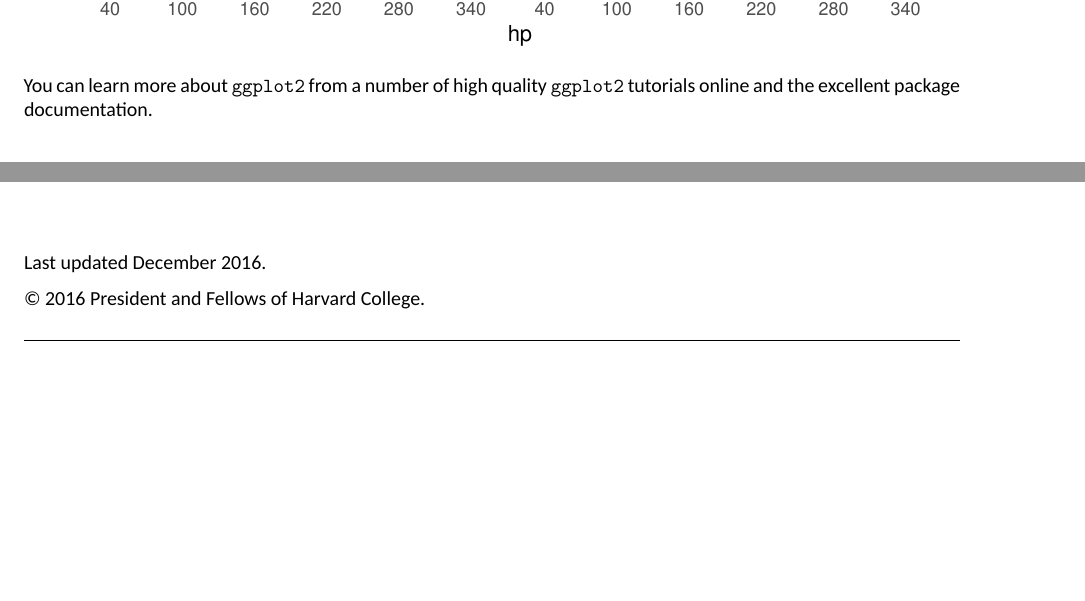
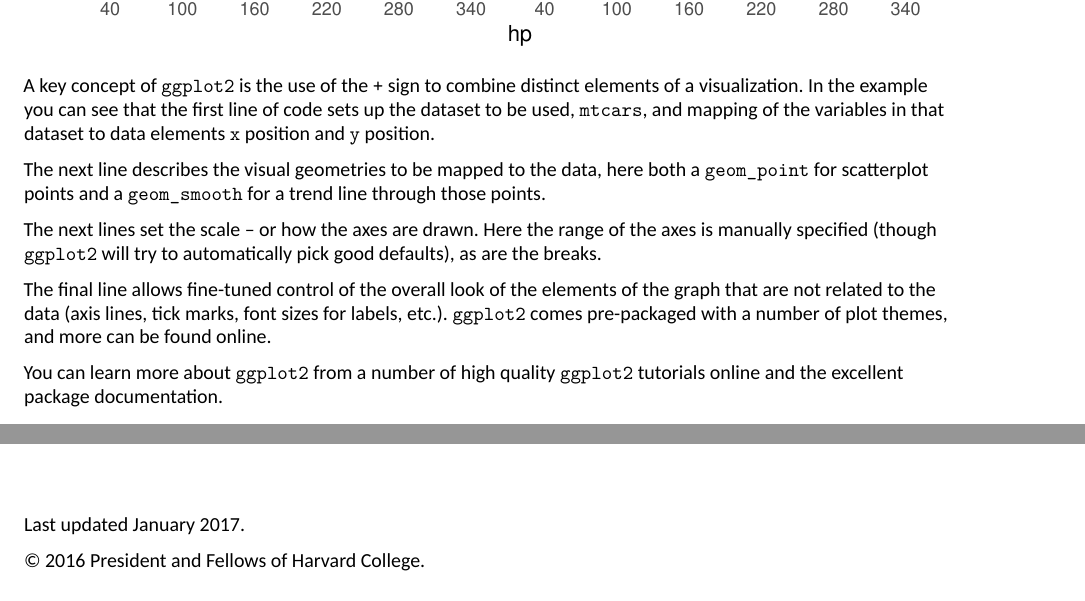
Before and after one commit to OpenSDP/college-going-toolkit-r, an R Markdown document (SDP_R_Glossary.Rmd): two parts of pages 27 and 28 of 28, joined at a grey line, cut so that both start at the same text, the shorter picture padded with empty space. Rendered offline with R 4.5, knitr and Pandoc, then LaTeX, with nearby package versions; code that draws random numbers runs with fixed seeds of ours; some code elsewhere in the file could not run offline; a font, style sheet, LaTeX package, included part or bibliography that could not be used is replaced or left out.

Commit message:
final feedback

````diff
--- a/SDP_R_Glossary.Rmd
+++ b/SDP_R_Glossary.Rmd
@@ -1203,6 +1203,24 @@ ggplot(mtcars, aes(x = hp, y = mpg)) +
 
 ```
 
+A key concept of `ggplot2` is the use of the `+` sign to combine distinct elements
+of a visualization. In the example you can see that the first line of code
+sets up the dataset to be used, `mtcars`, and mapping of the variables in that
+dataset to data elements `x` position and `y` position.
+
+The next line describes the visual geometries to be mapped to the data, here
+both a `geom_point` for scatterplot points and a `geom_smooth` for a trend
+line through those points.
+
+The next lines set the scale -- or how the axes are drawn. Here the range of
+the axes is manually specified (though `ggplot2` will try to automatically pick
+good defaults), as are the breaks.
+
+The final line allows fine-tuned control of the overall look of the elements
+of the graph that are not related to the data (axis lines, tick marks, font
+sizes for labels, etc.). `ggplot2` comes pre-packaged with a number of plot
+themes, and more can be found online.
+
 You can learn more about `ggplot2` from a number of high quality `ggplot2`
 tutorials online and the excellent package documentation.
 
@@ -1218,6 +1236,6 @@ print(sessionInfo(),locale = FALSE)
 ```
 
 \vfill
-Last updated December 2016.
+Last updated January 2017.
 
 © 2016 President and Fellows of Harvard College.
````
Also changed, not shown: SDPIdentify.Rmd (+3 -3 lines), SDPdatabuildingtasks.Rmd (+2 -0 lines), SDPdatalinkingtasks.Rmd (+3 -3 lines), notes.md (+11 -0 lines), SDPdatabuildingtasks.pdf, harvard_prefix.tex, harvardheader.tex, includes/img/DLTaskDataAndStructure.jpg, includes/img/research.jpg, SDP_R_Glossary.Rmd (4 more changed lines).
